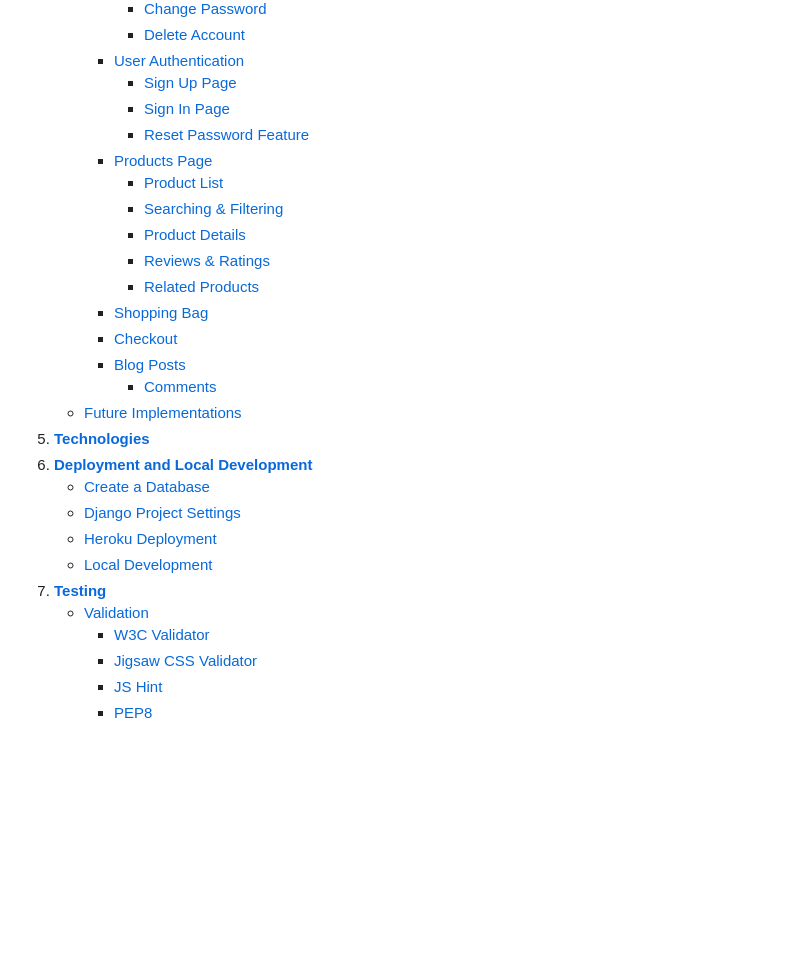
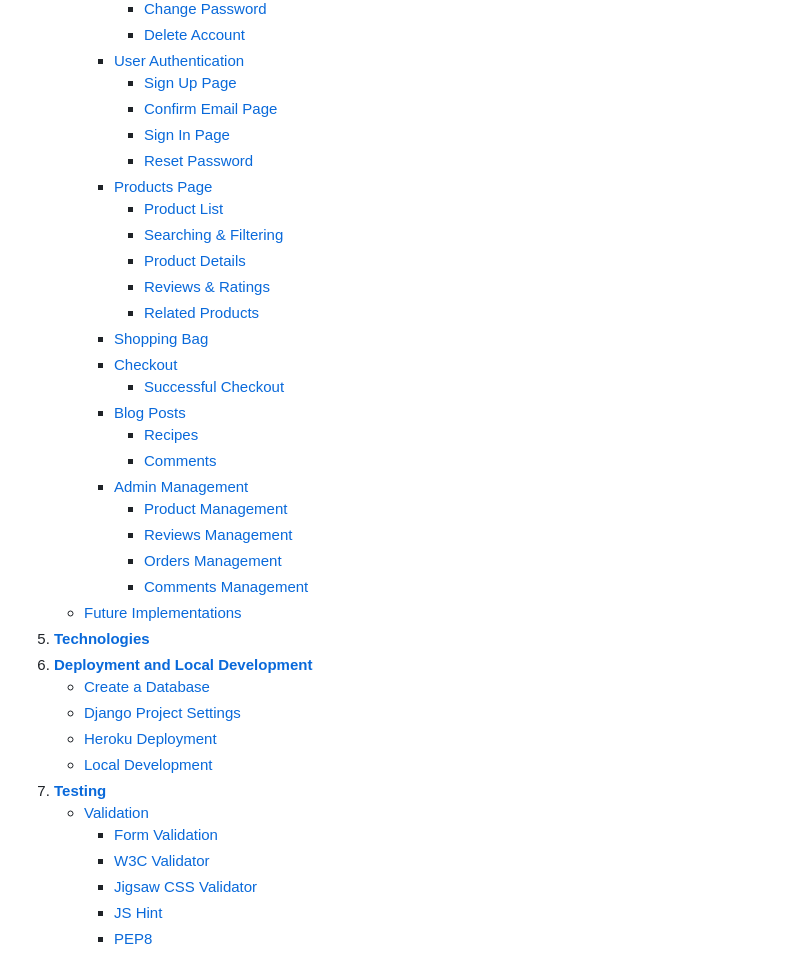
Before and after one commit to petra66orii/honeypot, a Markdown page: README.md, the part around the change. Drawn GitHub-style; blank space fills up the shorter version.

Commit message:
Update table of contents

```diff
--- a/README.md
+++ b/README.md
@@ -52,8 +52,9 @@ HoneyPot is an e-commerce website that specialises in selling honey and honey by
             * [Delete Account](#delete-account)
         + [User Authentication](#user-authentication)
             * [Sign Up Page](#sign-up-page)
+            * [Confirm Email Page](#confirm-email-page)
             * [Sign In Page](#sign-in-page)
-            * [Reset Password Feature](#reset-password-feature)
+            * [Reset Password](#reset-password)
         + [Products Page](#products-page)
             * [Product List](#product-list)
             * [Searching & Filtering](#searching--filtering)
@@ -62,8 +63,15 @@ HoneyPot is an e-commerce website that specialises in selling honey and honey by
             * [Related Products](#related-products)
         + [Shopping Bag](#shopping-bag)
         + [Checkout](#checkout)
+            * [Successful Checkout](#successful-checkout)
         + [Blog Posts](#blog-posts)
+            * [Recipes](#recipes)
             * [Comments](#comments)
+        + [Admin Management](#admin-management)
+            * [Product Management](#product-management)
+            * [Reviews Management](#reviews-management)
+            * [Orders Management](#order-management)
+            * [Comments Management](#comments-management)
     * [Future Implementations](#future-implementations)
 5. **[Technologies](#technologies)**
 6. **[Deployment and Local Development](#deployment-and-local-development)**
@@ -73,6 +81,7 @@ HoneyPot is an e-commerce website that specialises in selling honey and honey by
     * [Local Development](#local-development)
 7. **[Testing](#testing)**
     * [Validation](#validation)
+        + [Form Validation](#form-validation)
         + [W3C Validator](#w3c-validator)
         + [Jigsaw CSS Validator](#jigsaw-css-validator)
         + [JS Hint](#jshint)
```
